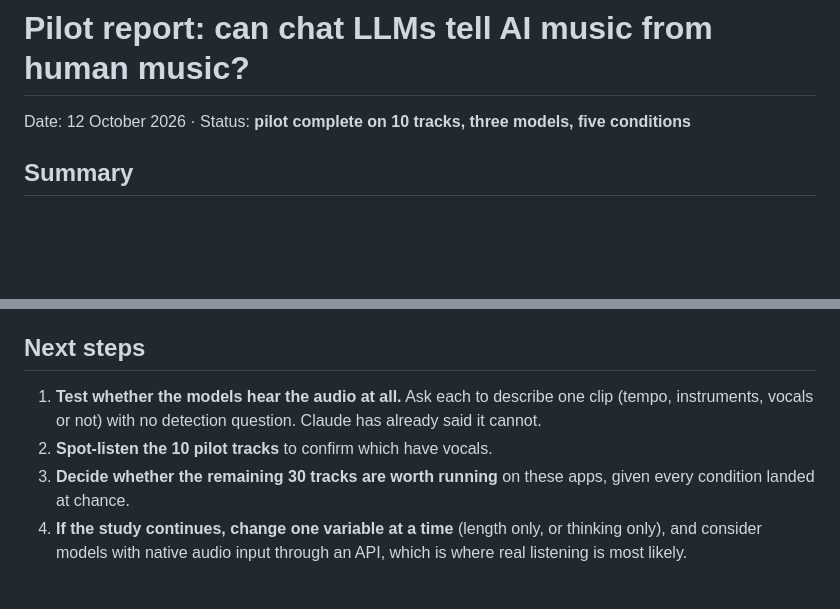
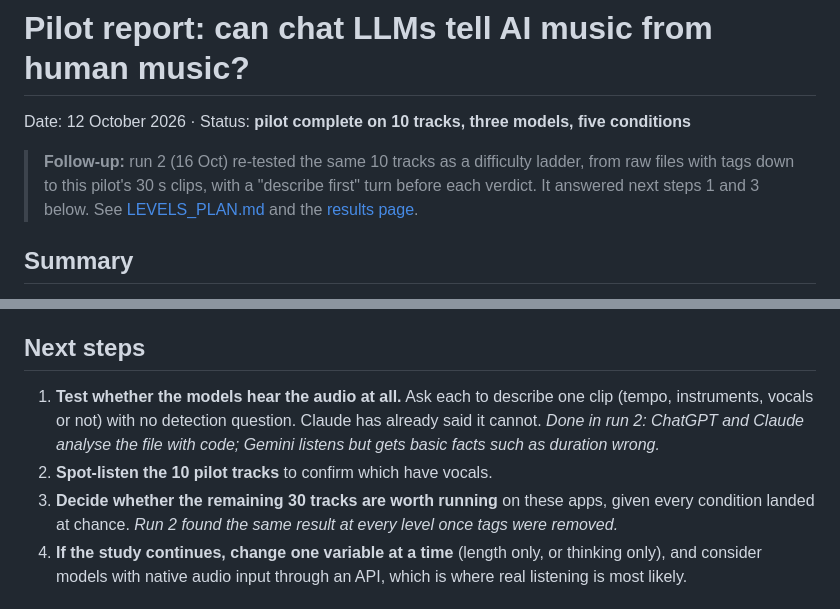
Before and after one commit to atharva-729/AI-music-detection-benchmark, a Markdown page: results/pilot_report.md, 2 parts joined by grey strips. Rendered like a GitHub page; blank space fills up the shorter version.

```diff
--- a/results/pilot_report.md
+++ b/results/pilot_report.md
@@ -1,6 +1,8 @@
 # Pilot report: can chat LLMs tell AI music from human music?
 
 Date: 12 October 2026 · Status: **pilot complete on 10 tracks, three models, five conditions**
+
+> **Follow-up:** run 2 (16 Oct) re-tested the same 10 tracks as a difficulty ladder, from raw files with tags down to this pilot's 30 s clips, with a "describe first" turn before each verdict. It answered next steps 1 and 3 below. See [LEVELS_PLAN.md](../LEVELS_PLAN.md) and the [results page](https://atharva-729.github.io/AI-music-detection-benchmark/).
 
 ## Summary
 
@@ -116,9 +118,9 @@ Only the Claude runs were timed. The rest are estimates from how long each answe
 
 ## Next steps
 
-1. **Test whether the models hear the audio at all.** Ask each to describe one clip (tempo, instruments, vocals or not) with no detection question. Claude has already said it cannot.
+1. **Test whether the models hear the audio at all.** Ask each to describe one clip (tempo, instruments, vocals or not) with no detection question. Claude has already said it cannot. *Done in run 2: ChatGPT and Claude analyse the file with code; Gemini listens but gets basic facts such as duration wrong.*
 2. **Spot-listen the 10 pilot tracks** to confirm which have vocals.
-3. **Decide whether the remaining 30 tracks are worth running** on these apps, given every condition landed at chance.
+3. **Decide whether the remaining 30 tracks are worth running** on these apps, given every condition landed at chance. *Run 2 found the same result at every level once tags were removed.*
 4. **If the study continues, change one variable at a time** (length only, or thinking only), and consider models with native audio input through an API, which is where real listening is most likely.
 
 ## Files
```
Also changed, not shown: README.md (+23 -9 lines).
